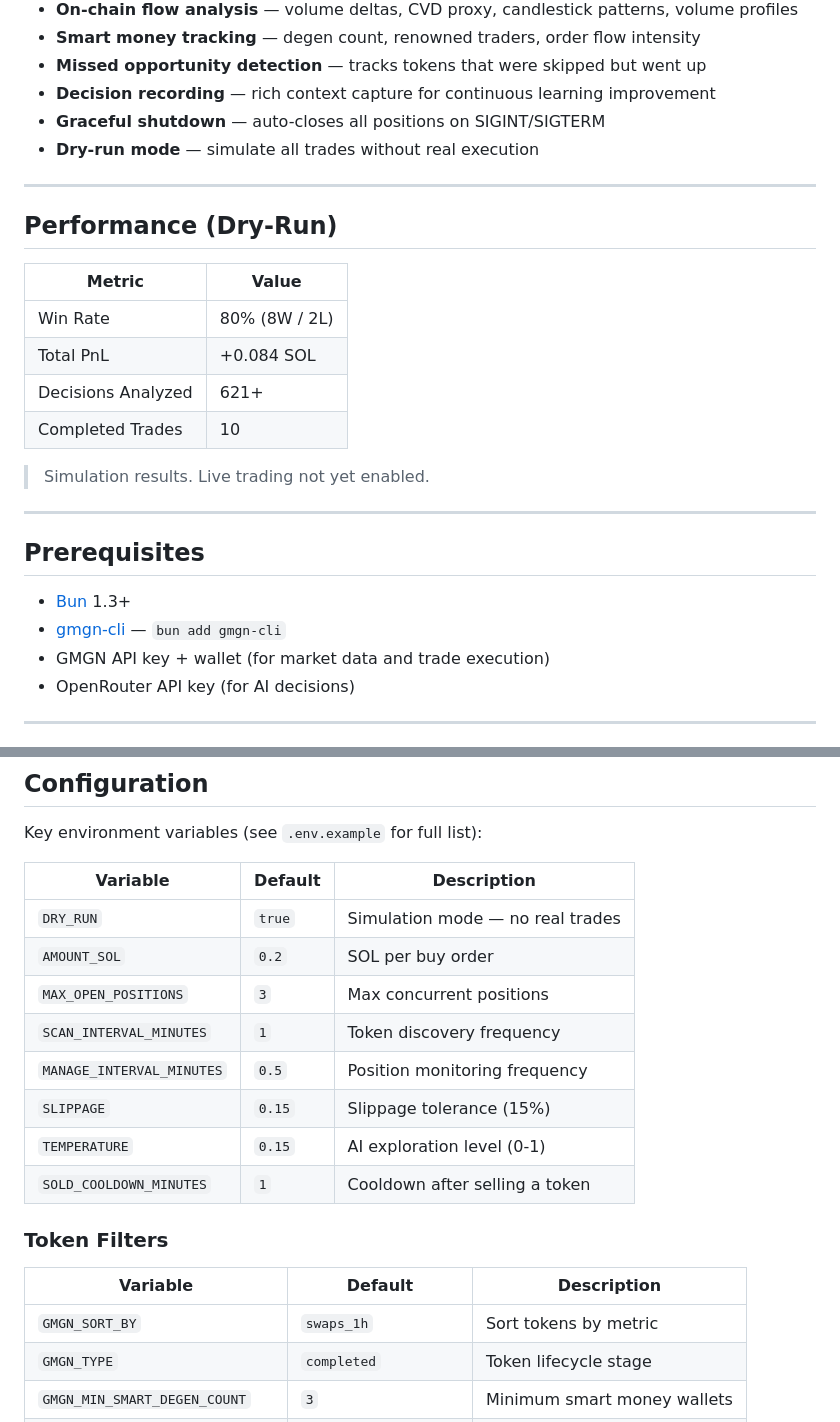
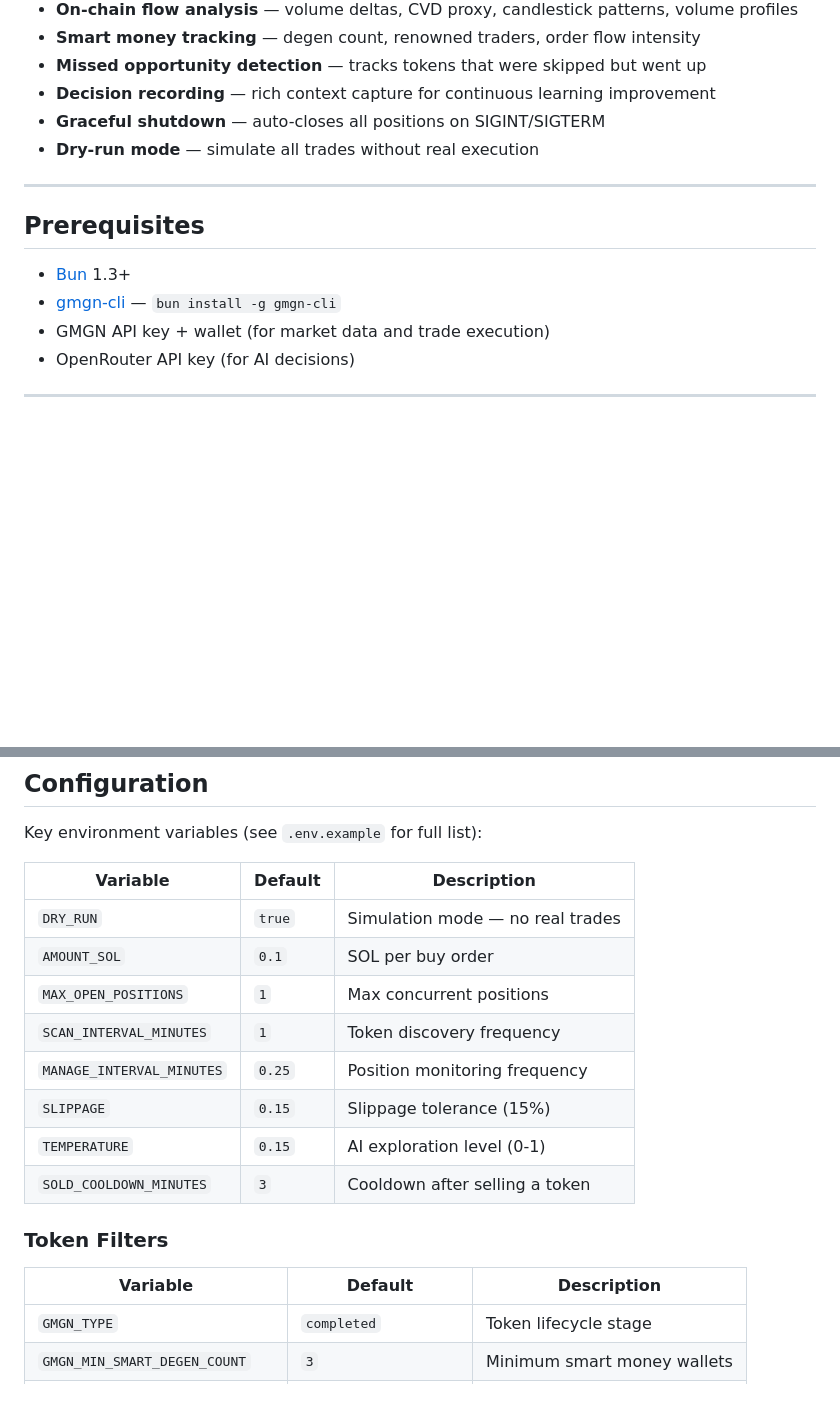
Before and after one commit to hyosadev-lab/tidal, a Markdown page: README.md, 2 parts joined by grey strips. Rendered like a GitHub page; blank space fills up the shorter version.

Commit message:
docs: update README to remove performance metrics and adjust configuration values

```diff
--- a/README.md
+++ b/README.md
@@ -18,25 +18,13 @@ Autonomous Solana memecoin trading agent for the "Trenches" ($20K-$2M market cap
 - **Graceful shutdown** — auto-closes all positions on SIGINT/SIGTERM
 - **Dry-run mode** — simulate all trades without real execution
 
----
-
-## Performance (Dry-Run)
-
-| Metric | Value |
-|--------|-------|
-| Win Rate | 80% (8W / 2L) |
-| Total PnL | +0.084 SOL |
-| Decisions Analyzed | 621+ |
-| Completed Trades | 10 |
-
-> Simulation results. Live trading not yet enabled.
 
 ---
 
 ## Prerequisites
 
 - [Bun](https://bun.sh) 1.3+
-- [gmgn-cli](https://www.npmjs.com/package/gmgn-cli) — `bun add gmgn-cli`
+- [gmgn-cli](https://www.npmjs.com/package/gmgn-cli) — `bun install -g gmgn-cli`
 - GMGN API key + wallet (for market data and trade execution)
 - OpenRouter API key (for AI decisions)
 
@@ -72,19 +60,18 @@ Key environment variables (see `.env.example` for full list):
 | Variable | Default | Description |
 |----------|---------|-------------|
 | `DRY_RUN` | `true` | Simulation mode — no real trades |
-| `AMOUNT_SOL` | `0.2` | SOL per buy order |
-| `MAX_OPEN_POSITIONS` | `3` | Max concurrent positions |
+| `AMOUNT_SOL` | `0.1` | SOL per buy order |
+| `MAX_OPEN_POSITIONS` | `1` | Max concurrent positions |
 | `SCAN_INTERVAL_MINUTES` | `1` | Token discovery frequency |
-| `MANAGE_INTERVAL_MINUTES` | `0.5` | Position monitoring frequency |
+| `MANAGE_INTERVAL_MINUTES` | `0.25` | Position monitoring frequency |
 | `SLIPPAGE` | `0.15` | Slippage tolerance (15%) |
 | `TEMPERATURE` | `0.15` | AI exploration level (0-1) |
-| `SOLD_COOLDOWN_MINUTES` | `1` | Cooldown after selling a token |
+| `SOLD_COOLDOWN_MINUTES` | `3` | Cooldown after selling a token |
 
 ### Token Filters
 
 | Variable | Default | Description |
 |----------|---------|-------------|
-| `GMGN_SORT_BY` | `swaps_1h` | Sort tokens by metric |
 | `GMGN_TYPE` | `completed` | Token lifecycle stage |
 | `GMGN_MIN_SMART_DEGEN_COUNT` | `3` | Minimum smart money wallets |
 | `GMGN_MIN_RENOWNED_COUNT` | `2` | Minimum renowned traders |
```
